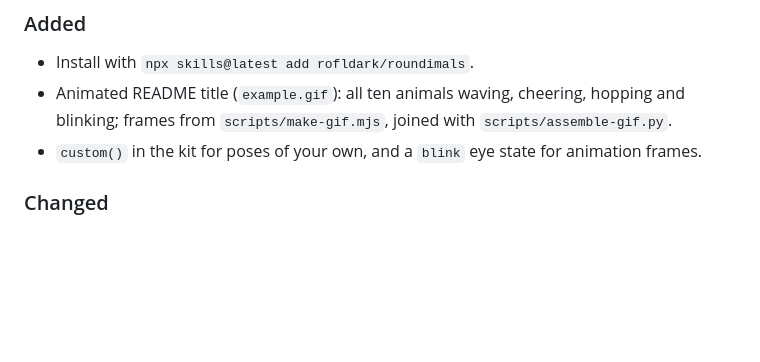
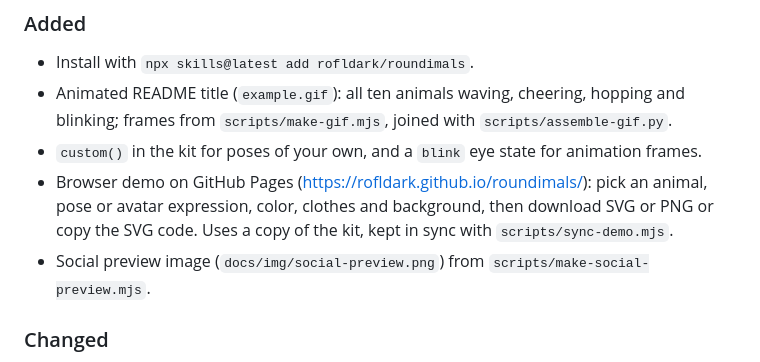
Before and after one commit to rofldark/roundimals, a Markdown page: CHANGELOG.md, the part around the change. GitHub-like rendering; blank space fills up the shorter version.

Commit message:
Web-Demo auf GitHub Pages und Vorschaubild für geteilte Links

```diff
--- a/CHANGELOG.md
+++ b/CHANGELOG.md
@@ -8,6 +8,8 @@ The format is based on [Keep a Changelog](https://keepachangelog.com/en/1.1.0/).
 - Install with `npx skills@latest add rofldark/roundimals`.
 - Animated README title (`example.gif`): all ten animals waving, cheering, hopping and blinking; frames from `scripts/make-gif.mjs`, joined with `scripts/assemble-gif.py`.
 - `custom()` in the kit for poses of your own, and a `blink` eye state for animation frames.
+- Browser demo on GitHub Pages (https://rofldark.github.io/roundimals/): pick an animal, pose or avatar expression, color, clothes and background, then download SVG or PNG or copy the SVG code. Uses a copy of the kit, kept in sync with `scripts/sync-demo.mjs`.
+- Social preview image (`docs/img/social-preview.png`) from `scripts/make-social-preview.mjs`.
 
 ### Changed
 - README starts with the install command and a concrete example (prompt plus result) right under the animated title; features as a short list.
```
Also changed, not shown: README.md (+2 -0 lines), docs/img/social-preview.png (added), 7 other files.
